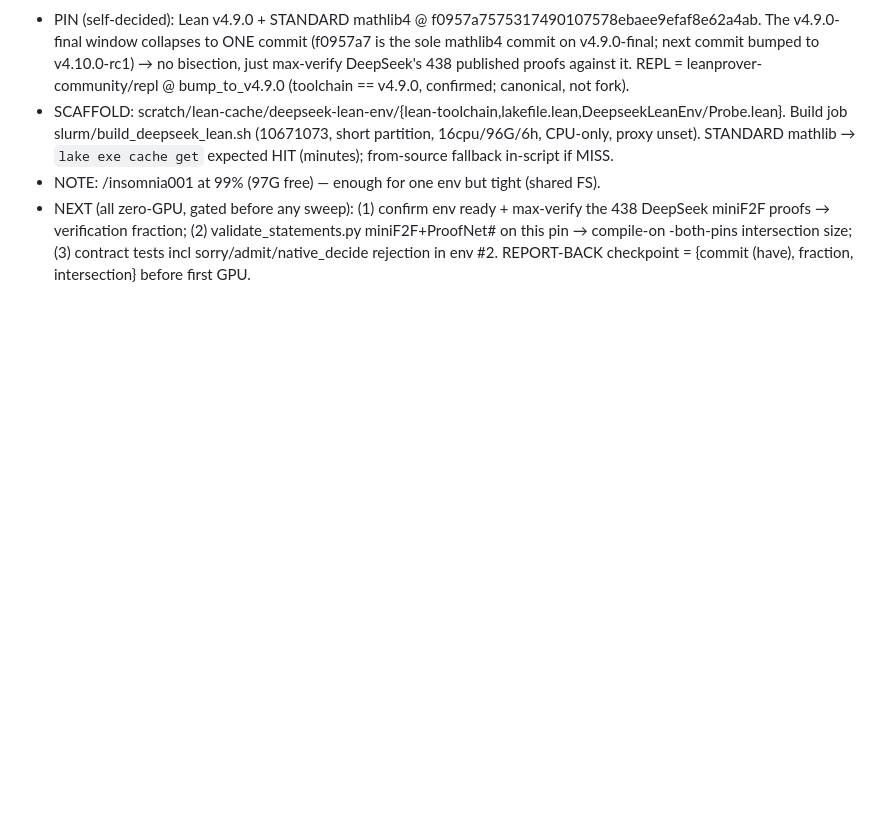
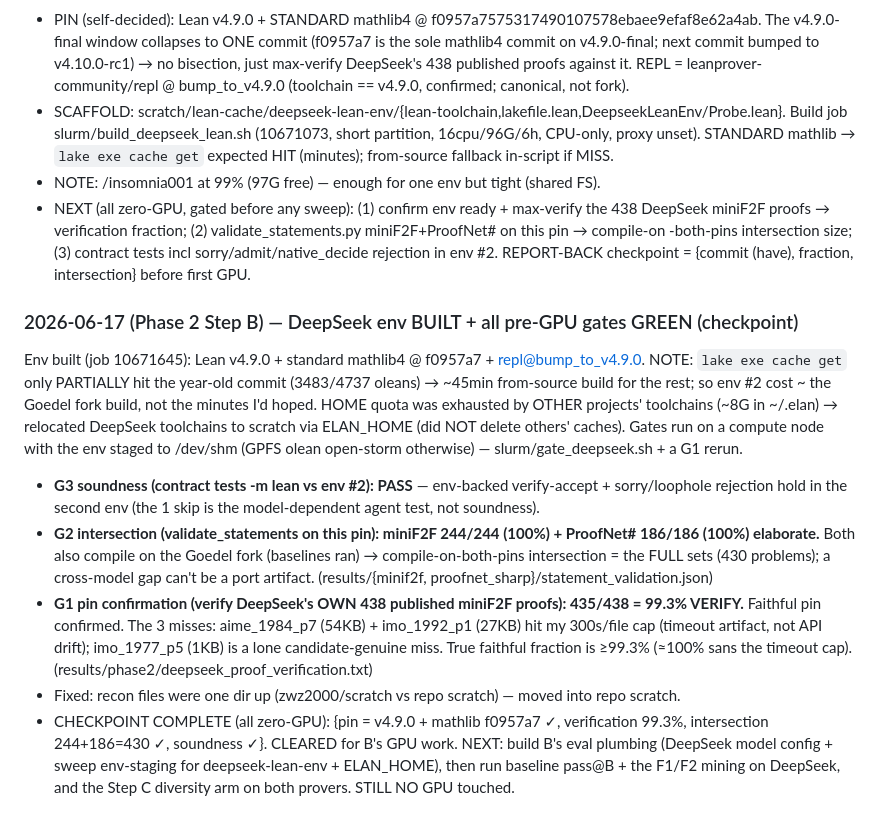
Before and after one commit to zacharyzusin/atp-budget-study, a Markdown page: PROGRESS.md, the part around the change. Drawn GitHub-style; blank space fills up the shorter version.

Commit message:
Phase 2 Step B: DeepSeek env built + all pre-GPU gates green (checkpoint)
Pin confirmed: Lean v4.9.0 + standard mathlib4 @ f0957a7. Gates (compute
node, env staged to /dev/shm): G1 435/438 (99.3%) of DeepSeek's own
published proofs verify (3 misses are 2 timeout-artifacts on 50KB/27KB
proofs + 1 small candidate) -> faithful pin; G2 statement elaboration
244/244 miniF2F + 186/186 ProofNet# (100%) -> compile-on-both intersection
is the full 430 problems; G3 contract tests (sorry/loophole rejection)
hold in env #2. Cleared for B's GPU work; still zero GPU touched.

Co-Authored-By: Claude Opus 4.8 <noreply@anthropic.com>

```diff
--- a/PROGRESS.md
+++ b/PROGRESS.md
@@ -1065,3 +1065,26 @@ authoritative pin", sourced from DeepSeek, not the old project.
   proofs → verification fraction; (2) validate_statements.py miniF2F+ProofNet# on this pin → compile-on
   -both-pins intersection size; (3) contract tests incl sorry/admit/native_decide rejection in env #2.
   REPORT-BACK checkpoint = {commit (have), fraction, intersection} before first GPU.
+
+### 2026-06-17 (Phase 2 Step B) — DeepSeek env BUILT + all pre-GPU gates GREEN (checkpoint)
+Env built (job 10671645): Lean v4.9.0 + standard mathlib4 @ f0957a7 + repl@bump_to_v4.9.0. NOTE: `lake
+exe cache get` only PARTIALLY hit the year-old commit (3483/4737 oleans) → ~45min from-source build for
+the rest; so env #2 cost ~ the Goedel fork build, not the minutes I'd hoped. HOME quota was exhausted by
+OTHER projects' toolchains (~8G in ~/.elan) → relocated DeepSeek toolchains to scratch via ELAN_HOME (did
+NOT delete others' caches). Gates run on a compute node with the env staged to /dev/shm (GPFS olean
+open-storm otherwise) — slurm/gate_deepseek.sh + a G1 rerun.
+- **G3 soundness (contract tests -m lean vs env #2): PASS** — env-backed verify-accept + sorry/loophole
+  rejection hold in the second env (the 1 skip is the model-dependent agent test, not soundness).
+- **G2 intersection (validate_statements on this pin): miniF2F 244/244 (100%) + ProofNet# 186/186 (100%)
+  elaborate.** Both also compile on the Goedel fork (baselines ran) → compile-on-both-pins intersection =
+  the FULL sets (430 problems); a cross-model gap can't be a port artifact. (results/{minif2f,
+  proofnet_sharp}/statement_validation.json)
+- **G1 pin confirmation (verify DeepSeek's OWN 438 published miniF2F proofs): 435/438 = 99.3% VERIFY.**
+  Faithful pin confirmed. The 3 misses: aime_1984_p7 (54KB) + imo_1992_p1 (27KB) hit my 300s/file cap
+  (timeout artifact, not API drift); imo_1977_p5 (1KB) is a lone candidate-genuine miss. True faithful
+  fraction is ≥99.3% (≈100% sans the timeout cap). (results/phase2/deepseek_proof_verification.txt)
+- Fixed: recon files were one dir up (zwz2000/scratch vs repo scratch) — moved into repo scratch.
+- CHECKPOINT COMPLETE (all zero-GPU): {pin = v4.9.0 + mathlib f0957a7 ✓, verification 99.3%, intersection
+  244+186=430 ✓, soundness ✓}. CLEARED for B's GPU work. NEXT: build B's eval plumbing (DeepSeek model
+  config + sweep env-staging for deepseek-lean-env + ELAN_HOME), then run baseline pass@B + the F1/F2
+  mining on DeepSeek, and the Step C diversity arm on both provers. STILL NO GPU touched.
```
